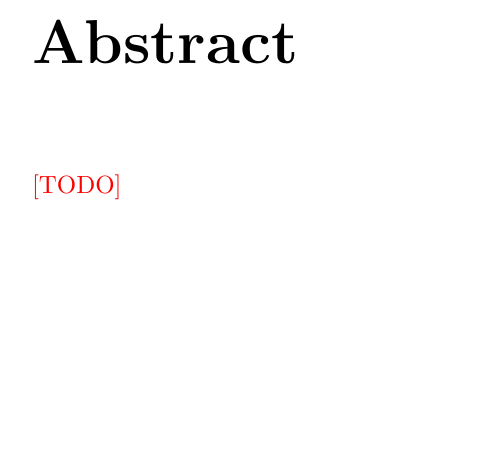
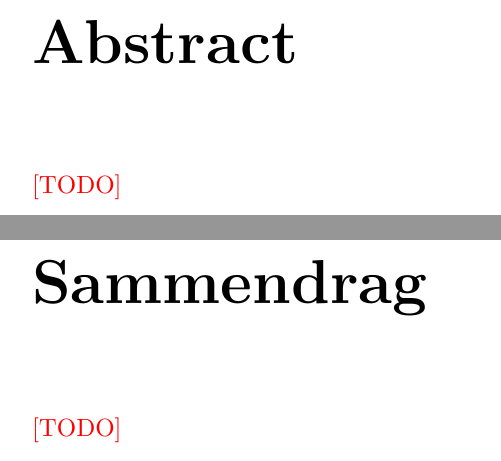
Before and after one commit to lundal/carp-thesis, a LaTeX thesis (thesis.tex): part of page 2 of 19 before the commit and two parts of pages 2 and 3 of 20 after it, the two joined at a grey line, cut so that both start at the same text, the shorter picture padded with empty space. Compiled offline with pdfLaTeX.

Commit message:
Add placeholder for sammendrag

```diff
--- a/thesis.tex
+++ b/thesis.tex
@@ -49,6 +49,9 @@
 \chapter*{Abstract}
     \TODO
 
+\chapter*{Sammendrag}
+    \TODO
+
 \chapter*{Acknowledgements}
     \TODO
 
```
